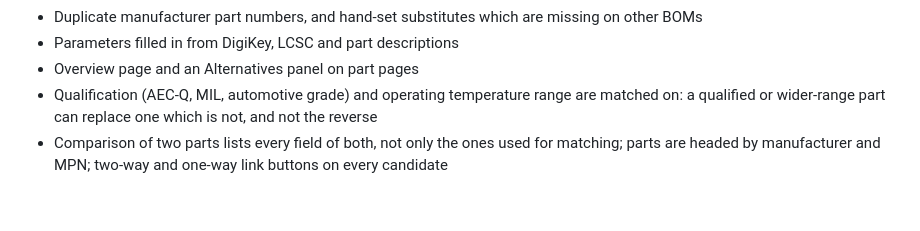
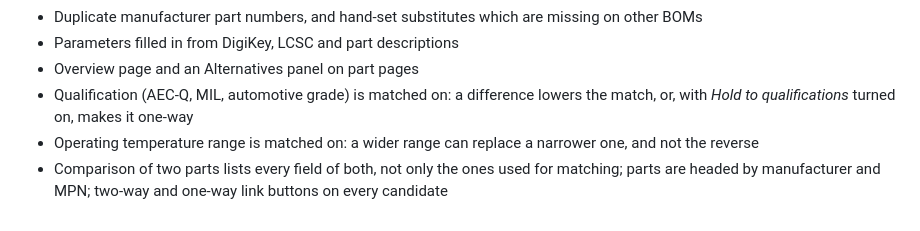
Before and after one commit to nemccarthy/inventree-apns, a Markdown page: CHANGELOG.md, the part around the change. Drawn GitHub-style.

```diff
--- a/CHANGELOG.md
+++ b/CHANGELOG.md
@@ -20,9 +20,11 @@ First release. Built and tested against InvenTree 1.7.3.
   missing on other BOMs
 - Parameters filled in from DigiKey, LCSC and part descriptions
 - Overview page and an Alternatives panel on part pages
-- Qualification (AEC-Q, MIL, automotive grade) and operating temperature
-  range are matched on: a qualified or wider-range part can replace one which
-  is not, and not the reverse
+- Qualification (AEC-Q, MIL, automotive grade) is matched on: a difference
+  lowers the match, or, with *Hold to qualifications* turned on, makes it
+  one-way
+- Operating temperature range is matched on: a wider range can replace a
+  narrower one, and not the reverse
 - Comparison of two parts lists every field of both, not only the ones used
   for matching; parts are headed by manufacturer and MPN; two-way and one-way
   link buttons on every candidate
```
Also changed, not shown: README.md (+2 -1 lines), docs/images/candidates.png, docs/images/part-panel.png, 7 other files.
